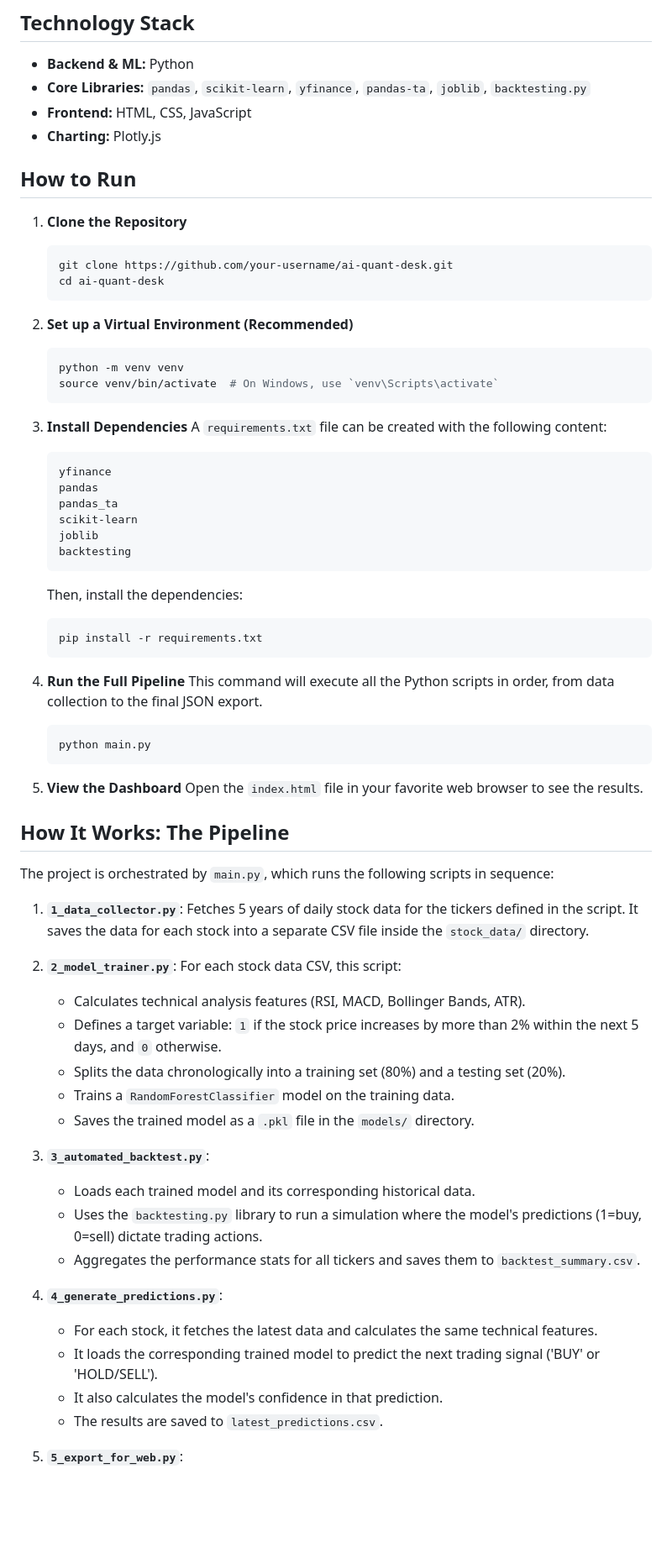
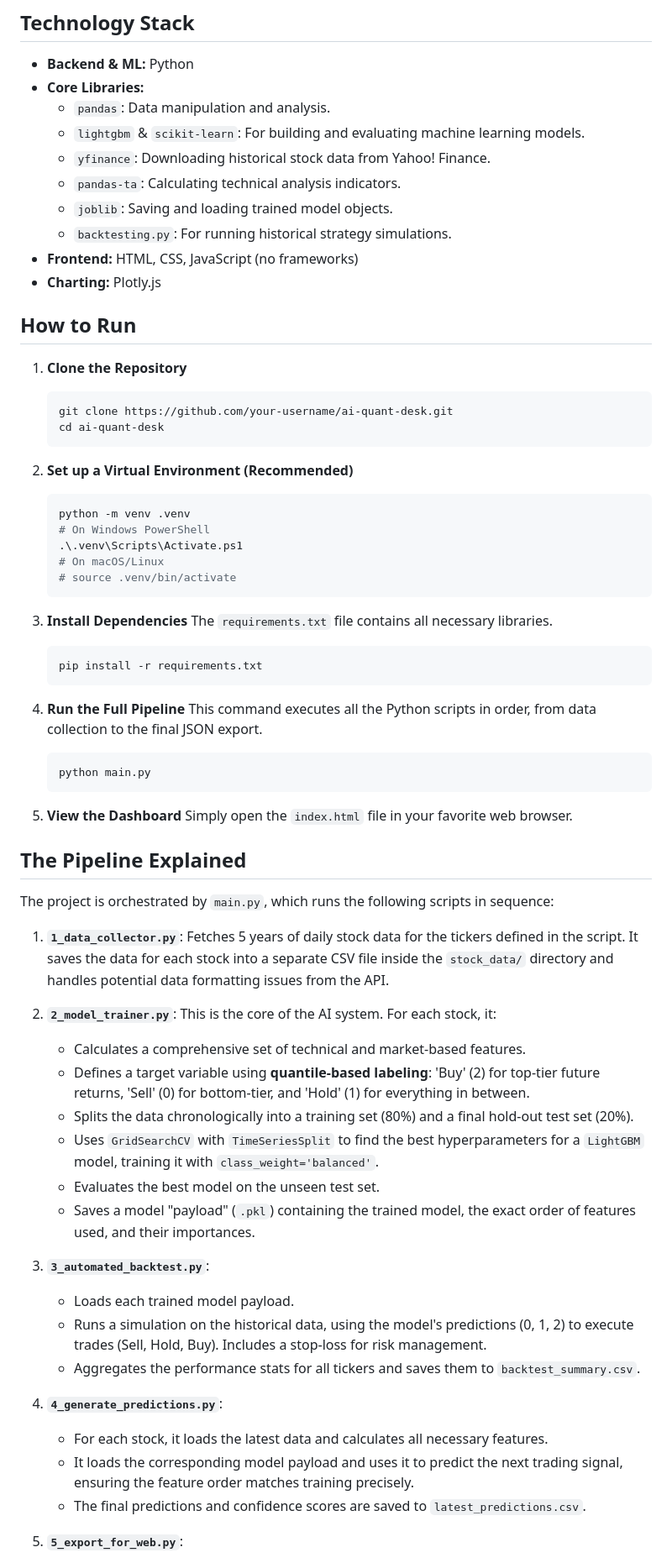
Before and after one commit to Vansio3/stock_monitor, a Markdown page: readme.md, the part around one of its changes. Shown at 84% size. GitHub-like rendering; blank space fills up the shorter version.

````diff
--- a/readme.md
+++ b/readme.md
@@ -23,8 +54,14 @@ This project is an end-to-end algorithmic trading pipeline. It automates the pro
 ## Technology Stack
 
 -   **Backend & ML:** Python
--   **Core Libraries:** `pandas`, `scikit-learn`, `yfinance`, `pandas-ta`, `joblib`, `backtesting.py`
--   **Frontend:** HTML, CSS, JavaScript
+-   **Core Libraries:**
+    -   `pandas`: Data manipulation and analysis.
+    -   `lightgbm` & `scikit-learn`: For building and evaluating machine learning models.
+    -   `yfinance`: Downloading historical stock data from Yahoo! Finance.
+    -   `pandas-ta`: Calculating technical analysis indicators.
+    -   `joblib`: Saving and loading trained model objects.
+    -   `backtesting.py`: For running historical strategy simulations.
+-   **Frontend:** HTML, CSS, JavaScript (no frameworks)
 -   **Charting:** Plotly.js
 
 ## How to Run
@@ -37,56 +74,50 @@ This project is an end-to-end algorithmic trading pipeline. It automates the pro
 
 2.  **Set up a Virtual Environment (Recommended)**
     ```bash
-    python -m venv venv
-    source venv/bin/activate  # On Windows, use `venv\Scripts\activate`
+    python -m venv .venv
+    # On Windows PowerShell
+    .\.venv\Scripts\Activate.ps1
+    # On macOS/Linux
+    # source .venv/bin/activate
     ```
 
 3.  **Install Dependencies**
-    A `requirements.txt` file can be created with the following content:
-    ```
-    yfinance
-    pandas
-    pandas_ta
-    scikit-learn
-    joblib
-    backtesting
-    ```
-    Then, install the dependencies:
+    The `requirements.txt` file contains all necessary libraries.
     ```bash
     pip install -r requirements.txt
     ```
 
 4.  **Run the Full Pipeline**
-    This command will execute all the Python scripts in order, from data collection to the final JSON export.
+    This command executes all the Python scripts in order, from data collection to the final JSON export.
     ```bash
     python main.py
     ```
 
 5.  **View the Dashboard**
-    Open the `index.html` file in your favorite web browser to see the results.
+    Simply open the `index.html` file in your favorite web browser.
 
-## How It Works: The Pipeline
+## The Pipeline Explained
 
 The project is orchestrated by `main.py`, which runs the following scripts in sequence:
 
-1.  **`1_data_collector.py`**: Fetches 5 years of daily stock data for the tickers defined in the script. It saves the data for each stock into a separate CSV file inside the `stock_data/` directory.
+1.  **`1_data_collector.py`**: Fetches 5 years of daily stock data for the tickers defined in the script. It saves the data for each stock into a separate CSV file inside the `stock_data/` directory and handles potential data formatting issues from the API.
 
-2.  **`2_model_trainer.py`**: For each stock data CSV, this script:
-    -   Calculates technical analysis features (RSI, MACD, Bollinger Bands, ATR).
-    -   Defines a target variable: `1` if the stock price increases by more than 2% within the next 5 days, and `0` otherwise.
-    -   Splits the data chronologically into a training set (80%) and a testing set (20%).
-    -   Trains a `RandomForestClassifier` model on the training data.
-    -   Saves the trained model as a `.pkl` file in the `models/` directory.
+2.  **`2_model_trainer.py`**: This is the core of the AI system. For each stock, it:
+    -   Calculates a comprehensive set of technical and market-based features.
+    -   Defines a target variable using **quantile-based labeling**: 'Buy' (2) for top-tier future returns, 'Sell' (0) for bottom-tier, and 'Hold' (1) for everything in between.
+    -   Splits the data chronologically into a training set (80%) and a final hold-out test set (20%).
+    -   Uses `GridSearchCV` with `TimeSeriesSplit` to find the best hyperparameters for a `LightGBM` model, training it with `class_weight='balanced'`.
+    -   Evaluates the best model on the unseen test set.
+    -   Saves a model "payload" (`.pkl`) containing the trained model, the exact order of features used, and their importances.
 
 3.  **`3_automated_backtest.py`**:
-    -   Loads each trained model and its corresponding historical data.
-    -   Uses the `backtesting.py` library to run a simulation where the model's predictions (1=buy, 0=sell) dictate trading actions.
+    -   Loads each trained model payload.
+    -   Runs a simulation on the historical data, using the model's predictions (0, 1, 2) to execute trades (Sell, Hold, Buy). Includes a stop-loss for risk management.
     -   Aggregates the performance stats for all tickers and saves them to `backtest_summary.csv`.
 
 4.  **`4_generate_predictions.py`**:
-    -   For each stock, it fetches the latest data and calculates the same technical features.
-    -   It loads the corresponding trained model to predict the next trading signal ('BUY' or 'HOLD/SELL').
-    -   It also calculates the model's confidence in that prediction.
-    -   The results are saved to `latest_predictions.csv`.
+    -   For each stock, it loads the latest data and calculates all necessary features.
+    -   It loads the corresponding model payload and uses it to predict the next trading signal, ensuring the feature order matches training precisely.
+    -   The final predictions and confidence scores are saved to `latest_predictions.csv`.
 
 5.  **`5_export_for_web.py`**:
````
Also changed, not shown: other parts of readme.md (+47 -17 lines).
